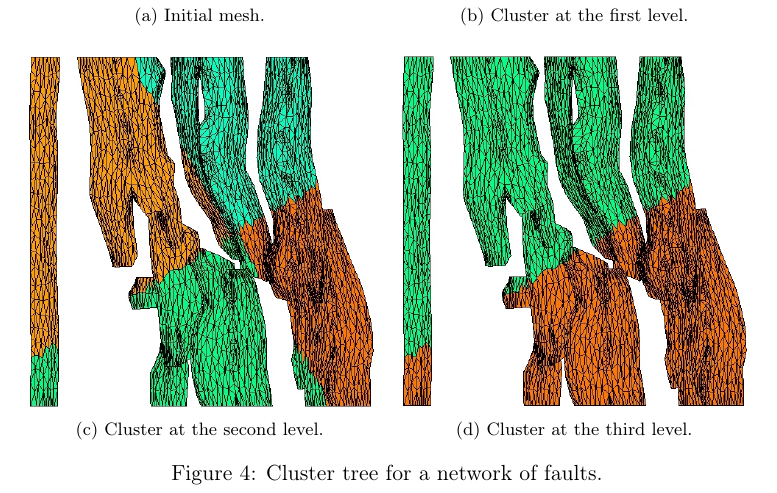
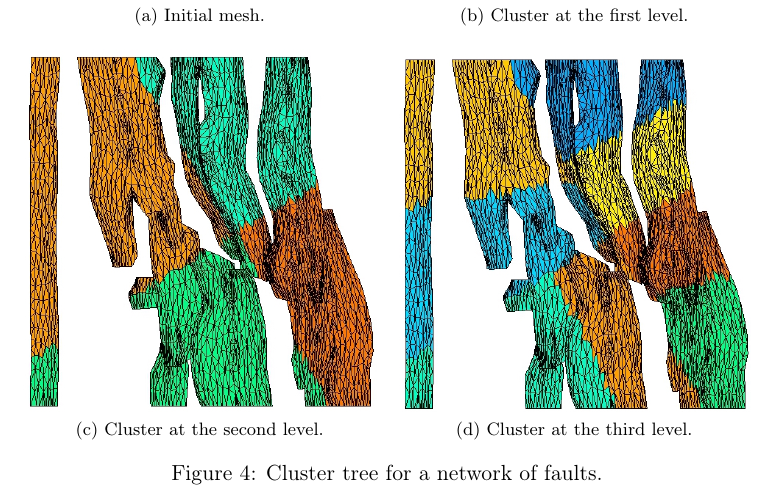
Before and after one commit to xclaeys/ElastoPhi, a LaTeX document (latex/report/elastophi-report.tex, which reads latex/report/partitionblocks.tex): part of page 9 of 17, cut so that both start at the same text. Compiled offline with pdfLaTeX.

Commit message:
Correction et pdf

```diff
--- a/latex/report/partitionblocks.tex
+++ b/latex/report/partitionblocks.tex
@@ -78,7 +78,7 @@ The decomposition (\ref{eq:decomposition}) relies on the admissible blocks, so t
 \subfloat[][Cluster at the second level.]
    {\includegraphics[width=.4\textwidth]{../images/VisuPartmaillage5364FracsTrianglesdepth2.jpg}}  \quad
 \subfloat[][Cluster at the third level.]
-   {\includegraphics[width=.4\textwidth]{../images/VisuPartmaillage5364FracsTrianglesdepth1.jpg}} \\
+   {\includegraphics[width=.4\textwidth]{../images/VisuPartmaillage5364FracsTrianglesdepth3.jpg}} \\
 \caption{Cluster tree for a network of faults.}
 \label{fig:cluster_tree_faults}
 \end{figure}
```
